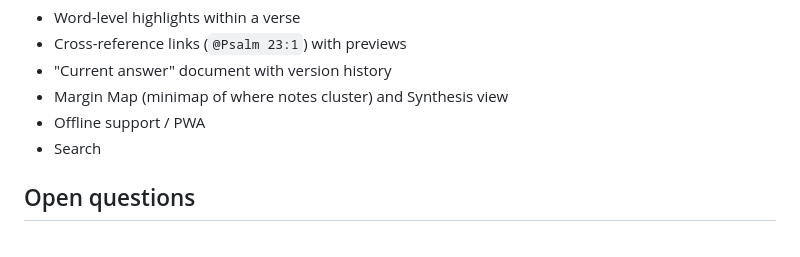
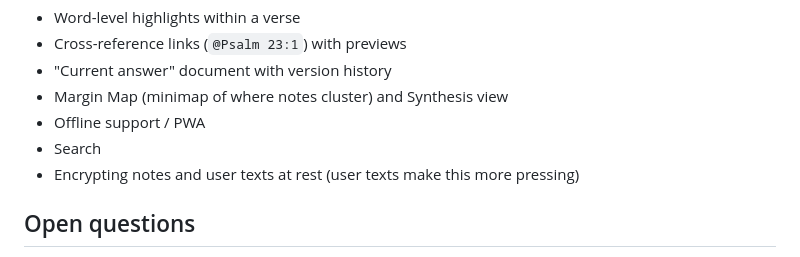
Before and after one commit to jamis/study-carrel, a Markdown page: DECISIONS.md, the part around one of its changes. Drawn GitHub-style.

Commit message:
Record the decision to let users add their own private texts
Co-Authored-By: Claude Opus 5.5 <noreply@anthropic.com>

```diff
--- a/DECISIONS.md
+++ b/DECISIONS.md
@@ -63,6 +64,7 @@ Example: read Isaiah 40 while pondering "What does it mean to be holy?"
 - Margin Map (minimap of where notes cluster) and Synthesis view
 - Offline support / PWA
 - Search
+- Encrypting notes and user texts at rest (user texts make this more pressing)
 
 ## Open questions
 
```
Also changed, not shown: other parts of DECISIONS.md (+1 -0 lines).
